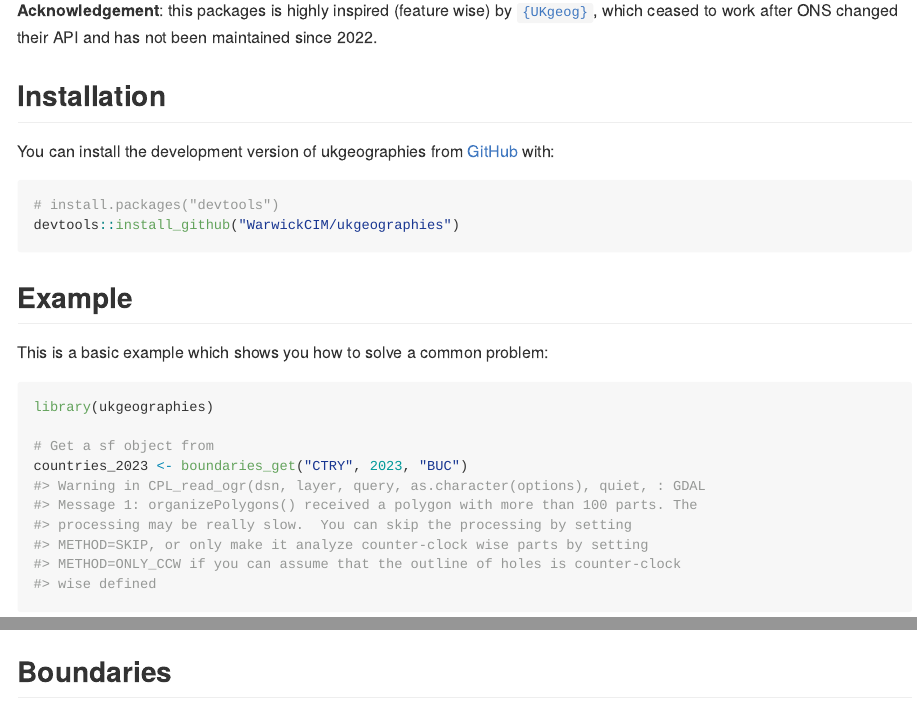
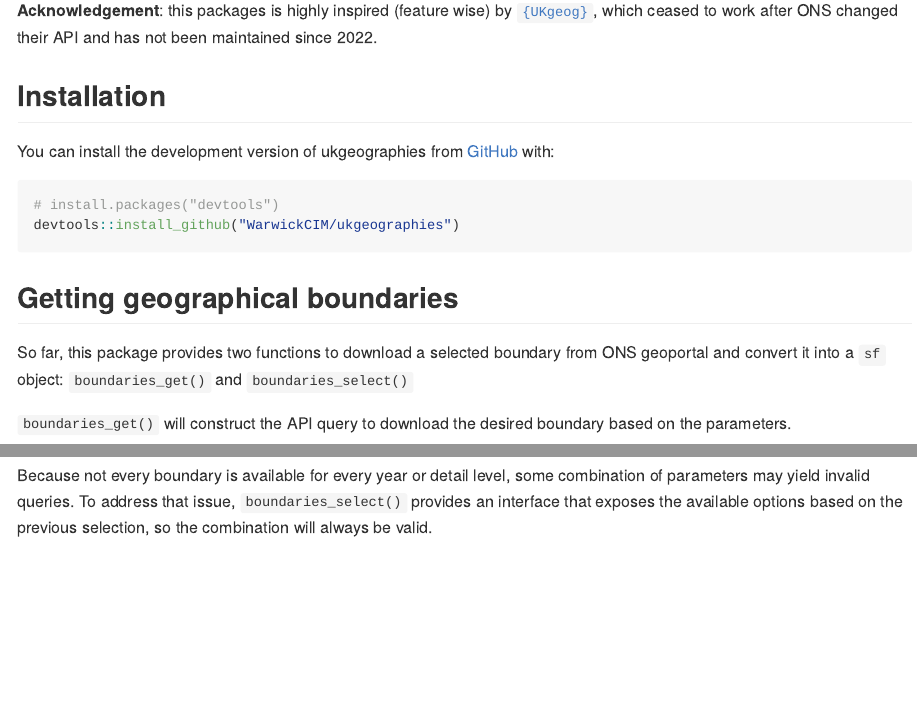
Before and after one commit to WarwickCIM/ukgeographies, an R Markdown document (README.Rmd): the page in a window 1100 px wide, from 400 px down, and a second part further down, joined at a grey line. The pictures show the output file README.md that the author committed with the source, drawn offline in the style of GitHub; badge pictures from the web are left out.

Commit message:
Update readme file

````diff
--- a/README.Rmd
+++ b/README.Rmd
@@ -45,9 +45,11 @@ You can install the development version of ukgeographies from
 devtools::install_github("WarwickCIM/ukgeographies")
 ```
 
-## Example
+## Getting geographical boundaries
 
-This is a basic example which shows you how to solve a common problem:
+So far, this package provides two functions to download a selected boundary from ONS geoportal and convert it into a `sf` object: `boundaries_get()` and `boundaries_select()`
+
+`boundaries_get()` will construct the API query to download the desired boundary based on the parameters.
 
 ```{r example}
 library(ukgeographies)
@@ -61,3 +63,6 @@ countries_2023
 
 plot(countries_2023["CTRY23NM"])
 ```
+
+
+Because not every boundary is available for every year or detail level, some combination of parameters may yield invalid queries. To address that issue, `boundaries_select()` provides an interface that exposes the available options based on the previous selection, so the combination will always be valid.
````
Also changed, not shown: README.md, README.Rmd (2 more changed lines), 2 other files.
